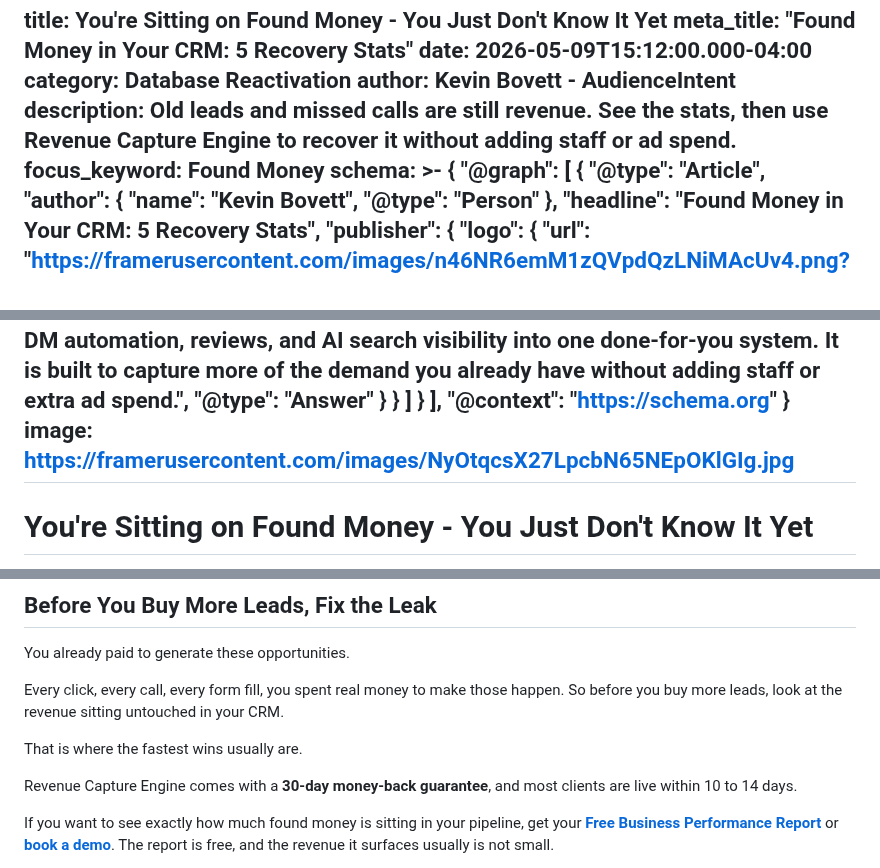
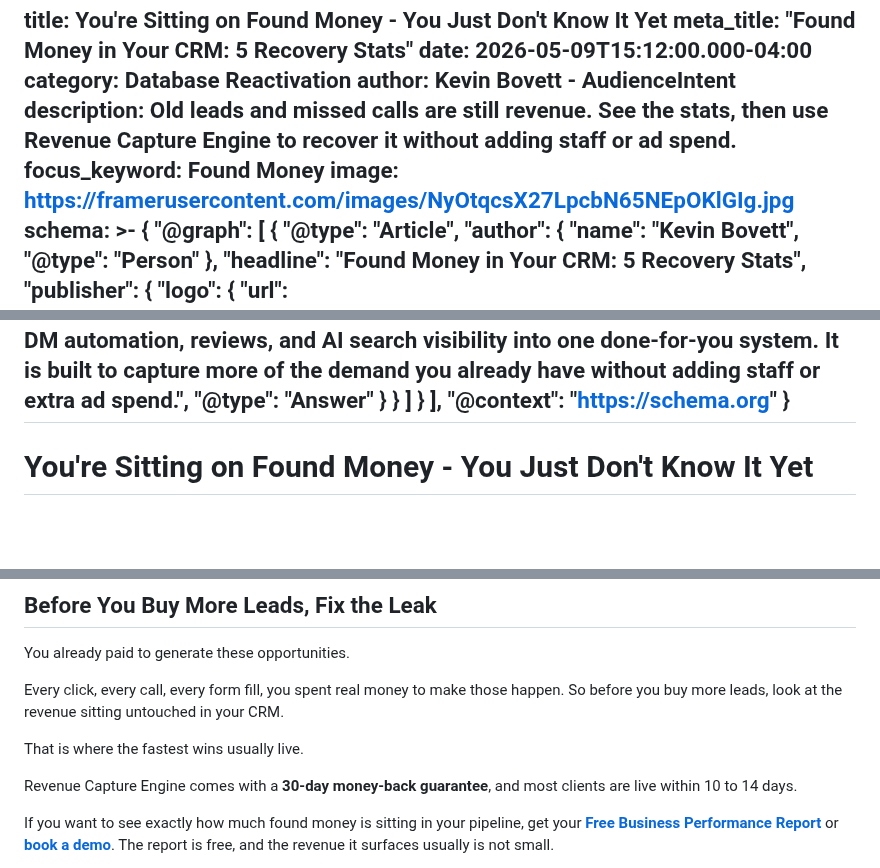
Before and after one commit to AudienceIntent/audienceintent-website, a Markdown page: insights/you-re-sitting-on-found-money-you-just-don-t-know-it-yet.md, 3 parts joined by grey strips. Drawn GitHub-style; blank space fills up the shorter version.

Commit message:
Update Insights “you-re-sitting-on-found-money-you-just-don-t-know-it-yet”

```diff
--- a/insights/you-re-sitting-on-found-money-you-just-don-t-know-it-yet.md
+++ b/insights/you-re-sitting-on-found-money-you-just-don-t-know-it-yet.md
@@ -7,6 +7,7 @@ author: Kevin Bovett - AudienceIntent
 description: Old leads and missed calls are still revenue. See the stats, then
   use Revenue Capture Engine to recover it without adding staff or ad spend.
 focus_keyword: Found Money
+image: https://framerusercontent.com/images/NyOtqcsX27LpcbN65NEpOKlGIg.jpg
 schema: >-
   {
     "@graph": [
@@ -81,9 +82,7 @@ schema: >-
     ],
     "@context": "https://schema.org"
   }
-image: https://framerusercontent.com/images/NyOtqcsX27LpcbN65NEpOKlGIg.jpg
 ---
-
 # You're Sitting on Found Money - You Just Don't Know It Yet
 
 Most businesses think growth starts with more leads. More ads. More spend. More campaigns.
@@ -146,7 +145,7 @@ You already paid to generate these opportunities.
 
 Every click, every call, every form fill, you spent real money to make those happen. So before you buy more leads, look at the revenue sitting untouched in your CRM.
 
-That is where the fastest wins usually are.
+That is where the fastest wins usually live.
 
 Revenue Capture Engine comes with a **30-day money-back guarantee**, and most clients are live within 10 to 14 days.
 
```
